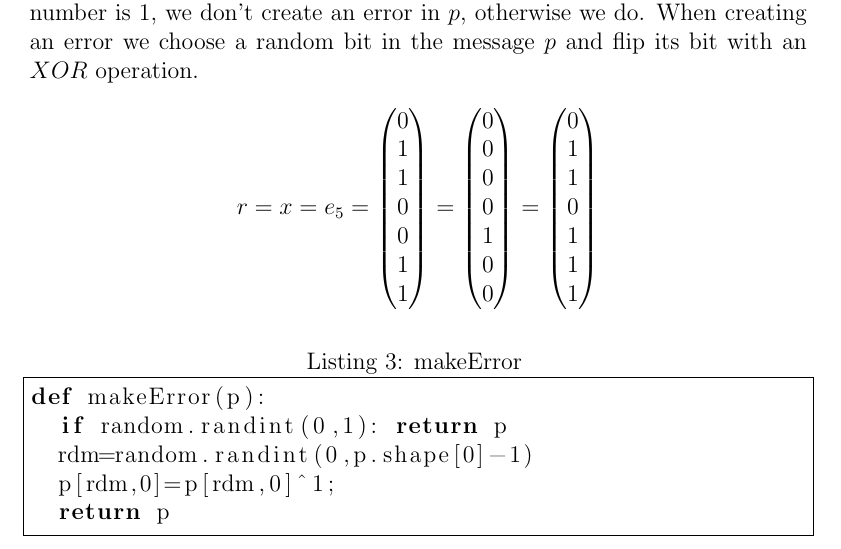
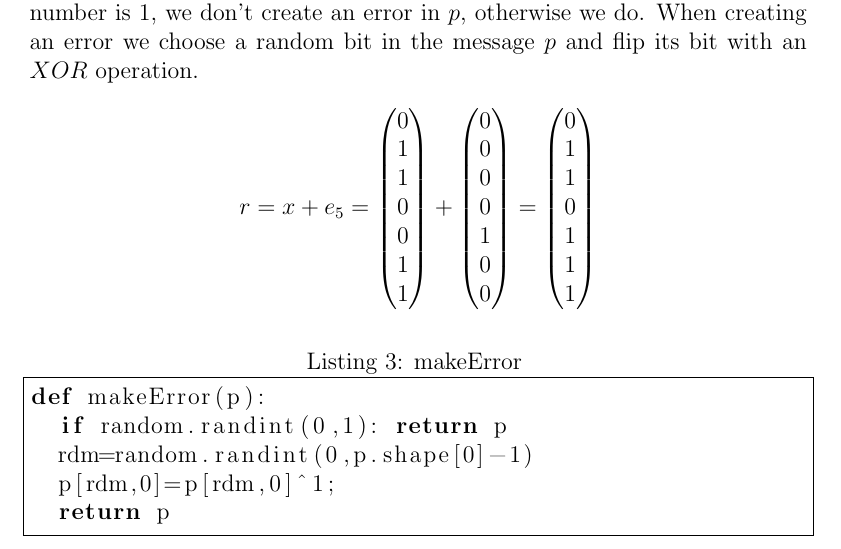
Before and after one commit to hofergabriel/CENG-325-Hamming, a LaTeX document (Hamming.tex): part of page 3 of 7, cut so that both start at the same text. Compiled offline with pdfLaTeX.

Commit message:
found a typo after submission

```diff
--- a/Hamming.tex
+++ b/Hamming.tex
@@ -107,7 +107,7 @@ def encode(G,p):
 \newpage
 \noindent Sometimes we create an error (flip a bit) in $p$ using the makeError function. We choose a random number between 0 and 1, like tossing a coin, and if the number is 1, we don't create an error in $p$, otherwise we do. When creating an error we choose a random bit in the message $p$ and flip its bit with an $XOR$ operation.
 \[
-r = x = e_5 =
+r = x + e_5 =
 \begin{pmatrix}
   0 \\
   1 \\
```
Also changed, not shown: Hamming.pdf, Hamming.tex (2 more changed lines), 1 other file.
